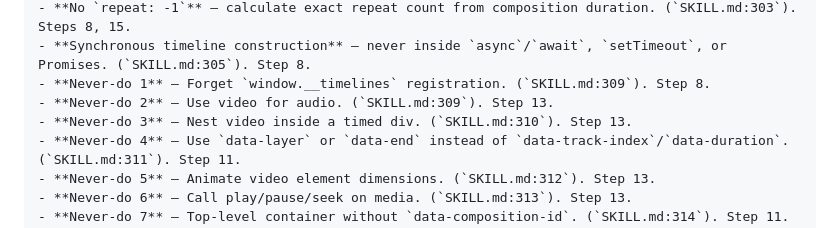
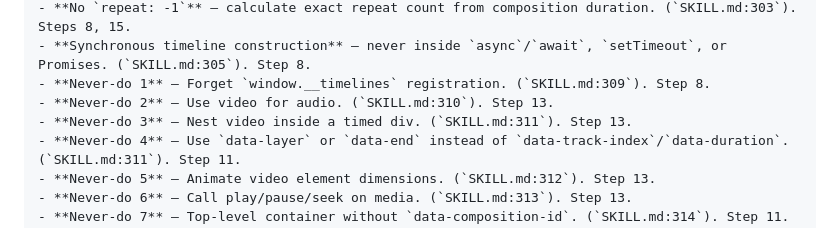
Before and after one commit to sidorovanthon/anticodeguy-video-editing-studio, a Markdown page: docs/canon/hyperframes-algorithm.md, the part around the change. Drawn GitHub-style.

Commit message:
HOM-337: fix off-by-one anchors on Never-do 2/3

```diff
--- a/docs/canon/hyperframes-algorithm.md
+++ b/docs/canon/hyperframes-algorithm.md
@@ -1202,8 +1202,8 @@ Cross-reference of every Hard Rule and named convention to the step that introdu
 - **No `repeat: -1`** — calculate exact repeat count from composition duration. (`SKILL.md:303`). Steps 8, 15.
 - **Synchronous timeline construction** — never inside `async`/`await`, `setTimeout`, or Promises. (`SKILL.md:305`). Step 8.
 - **Never-do 1** — Forget `window.__timelines` registration. (`SKILL.md:309`). Step 8.
-- **Never-do 2** — Use video for audio. (`SKILL.md:309`). Step 13.
-- **Never-do 3** — Nest video inside a timed div. (`SKILL.md:310`). Step 13.
+- **Never-do 2** — Use video for audio. (`SKILL.md:310`). Step 13.
+- **Never-do 3** — Nest video inside a timed div. (`SKILL.md:311`). Step 13.
 - **Never-do 4** — Use `data-layer` or `data-end` instead of `data-track-index`/`data-duration`. (`SKILL.md:311`). Step 11.
 - **Never-do 5** — Animate video element dimensions. (`SKILL.md:312`). Step 13.
 - **Never-do 6** — Call play/pause/seek on media. (`SKILL.md:313`). Step 13.
```
